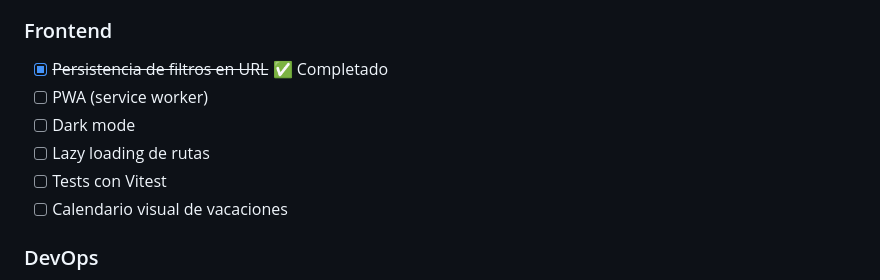
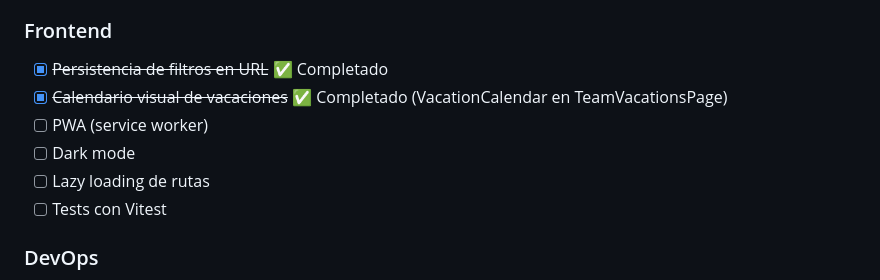
Before and after one commit to jorgevasquezutec/miboleta, a Markdown page: docs/TODO.md, the part around the change. Rendered like a GitHub page.

Commit message:
docs: marcar VacationCalendar como completado en TODO

```diff
--- a/docs/TODO.md
+++ b/docs/TODO.md
@@ -136,11 +136,11 @@ Deployment:
 
 ### Frontend
 - [x] ~~Persistencia de filtros en URL~~ ✅ Completado
+- [x] ~~Calendario visual de vacaciones~~ ✅ Completado (VacationCalendar en TeamVacationsPage)
 - [ ] PWA (service worker)
 - [ ] Dark mode
 - [ ] Lazy loading de rutas
 - [ ] Tests con Vitest
-- [ ] Calendario visual de vacaciones
 
 ### DevOps
 - [ ] Docker para producción
```
